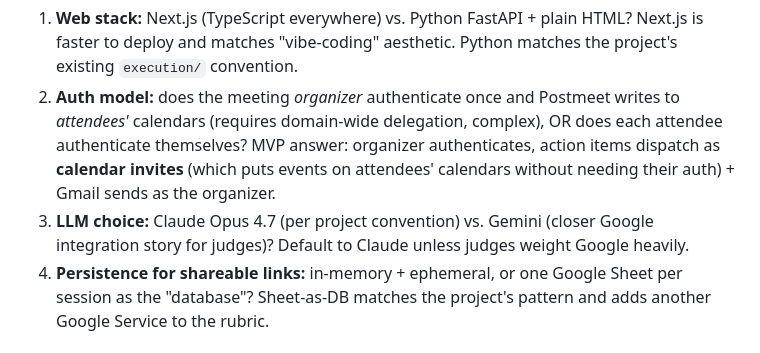
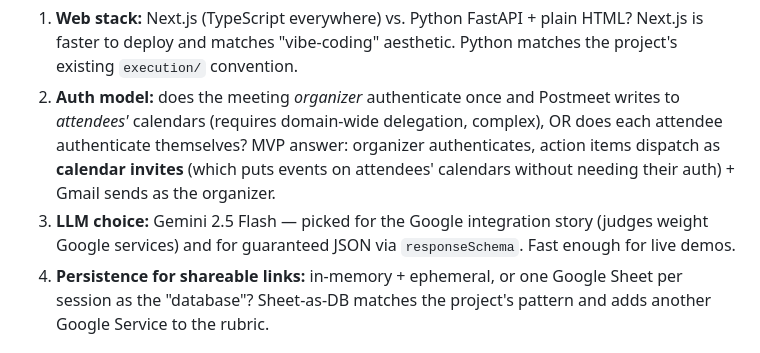
Before and after one commit to Shubham-33/postmeet, a Markdown page: directives/build_postmeet.md, the part around the change. Drawn GitHub-style.

```diff
--- a/directives/build_postmeet.md
+++ b/directives/build_postmeet.md
@@ -82,7 +82,7 @@ The web app (Next.js) lives at the project root or `web/` — it calls these scr
 
 1. **Web stack:** Next.js (TypeScript everywhere) vs. Python FastAPI + plain HTML? Next.js is faster to deploy and matches "vibe-coding" aesthetic. Python matches the project's existing `execution/` convention.
 2. **Auth model:** does the meeting *organizer* authenticate once and Postmeet writes to *attendees'* calendars (requires domain-wide delegation, complex), OR does each attendee authenticate themselves? MVP answer: organizer authenticates, action items dispatch as **calendar invites** (which puts events on attendees' calendars without needing their auth) + Gmail sends as the organizer.
-3. **LLM choice:** Claude Opus 4.7 (per project convention) vs. Gemini (closer Google integration story for judges)? Default to Claude unless judges weight Google heavily.
+3. **LLM choice:** Gemini 2.5 Flash — picked for the Google integration story (judges weight Google services) and for guaranteed JSON via `responseSchema`. Fast enough for live demos.
 4. **Persistence for shareable links:** in-memory + ephemeral, or one Google Sheet per session as the "database"? Sheet-as-DB matches the project's pattern and adds another Google Service to the rubric.
 
 ## Self-Annealing Notes
```
Also changed, not shown: GEMINI.md (renamed from CLAUDE.MD, +5 -5 lines).
